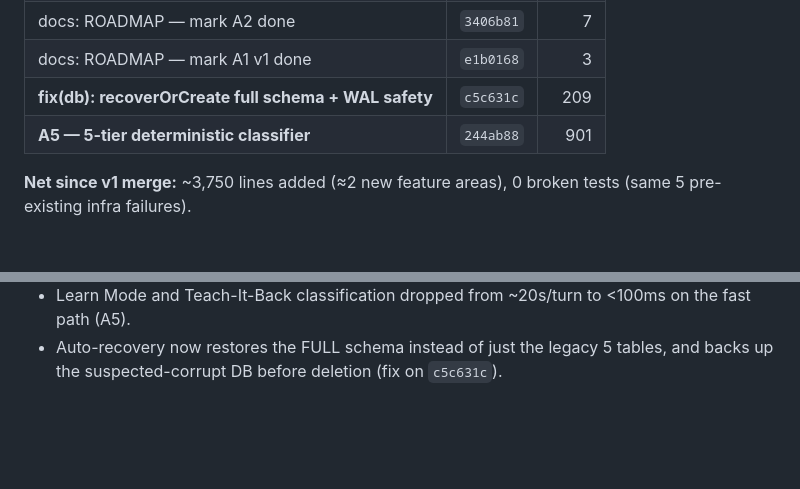
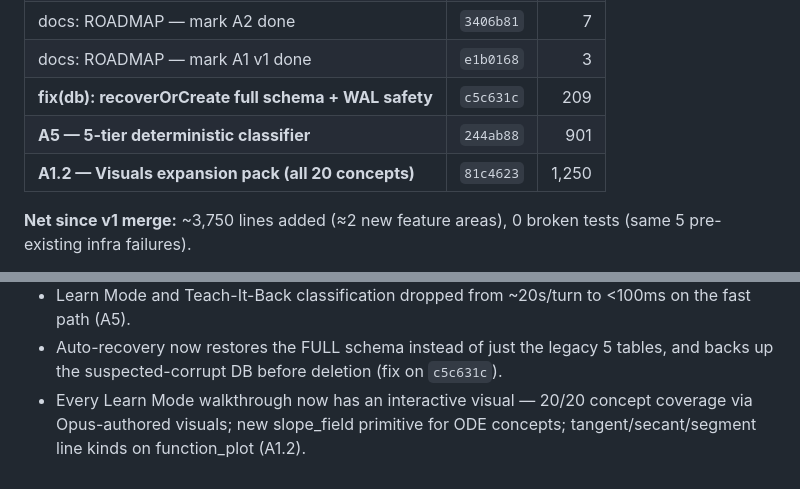
Before and after one commit to meghahonna/CalcuLearn, a Markdown page: ROADMAP.md, 2 parts joined by grey strips. Drawn GitHub-style; blank space fills up the shorter version.

```diff
--- a/ROADMAP.md
+++ b/ROADMAP.md
@@ -347,6 +369,7 @@ item from the lists above. Top recommendations:_
 | docs: ROADMAP — mark A1 v1 done | `e1b0168` | 3 |
 | **fix(db): recoverOrCreate full schema + WAL safety** | `c5c631c` | 209 |
 | **A5 — 5-tier deterministic classifier** | `244ab88` | 901 |
+| **A1.2 — Visuals expansion pack (all 20 concepts)** | `81c4623` | 1,250 |
 
 **Net since v1 merge:** ~3,750 lines added (≈2 new feature areas), 0
 broken tests (same 5 pre-existing infra failures).
@@ -361,3 +384,7 @@ broken tests (same 5 pre-existing infra failures).
 - Auto-recovery now restores the FULL schema instead of just the
   legacy 5 tables, and backs up the suspected-corrupt DB before
   deletion (fix on `c5c631c`).
+- Every Learn Mode walkthrough now has an interactive visual — 20/20
+  concept coverage via Opus-authored visuals; new slope_field
+  primitive for ODE concepts; tangent/secant/segment line kinds on
+  function_plot (A1.2).
```
Also changed, not shown: other parts of ROADMAP.md (+45 -23 lines).
